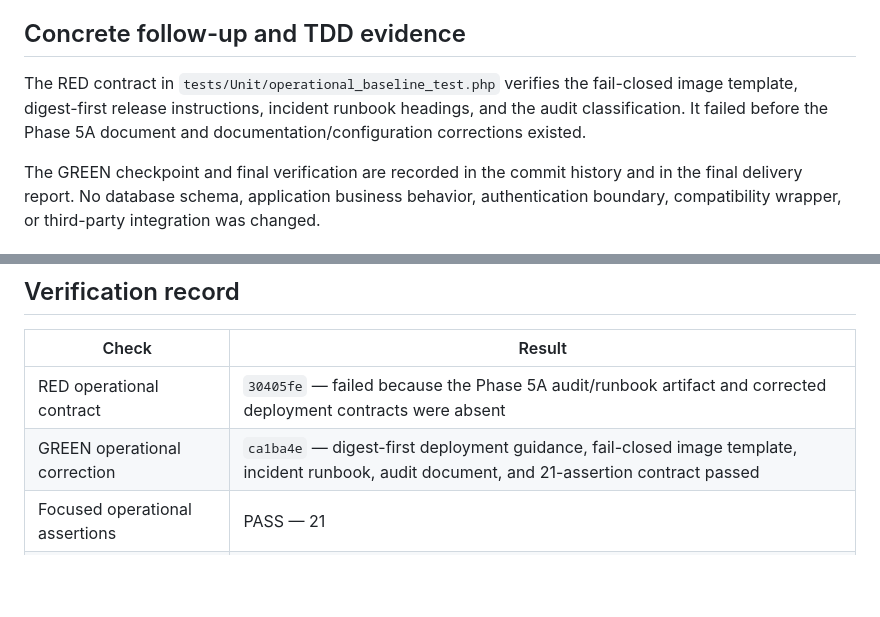
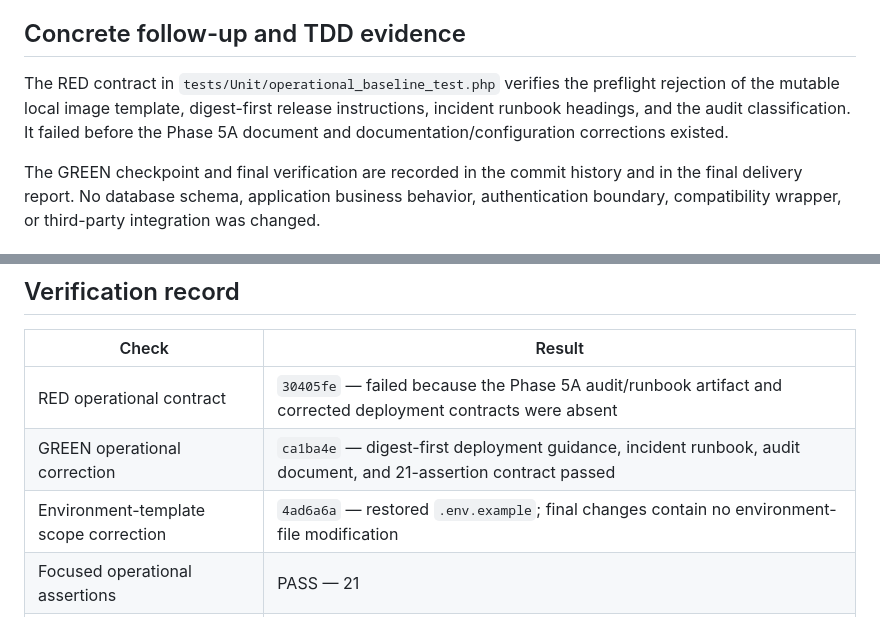
Before and after one commit to mohammad-emad-dev/myshop-PHP-System, a Markdown page: docs/architecture/PHASE-5A-OPERATIONAL-BASELINE-TDD.md, 2 parts joined by grey strips. GitHub-like rendering; blank space fills up the shorter version.

Commit message:
docs: finalize Phase 5A scope evidence

```diff
--- a/docs/architecture/PHASE-5A-OPERATIONAL-BASELINE-TDD.md
+++ b/docs/architecture/PHASE-5A-OPERATIONAL-BASELINE-TDD.md
@@ -76,8 +76,8 @@ high-impact rollback and recovery controls are not locally verifiable.
 ## Concrete follow-up and TDD evidence
 
 The RED contract in `tests/Unit/operational_baseline_test.php` verifies the
-fail-closed image template, digest-first release instructions, incident
-runbook headings, and the audit classification. It failed before the
+preflight rejection of the mutable local image template, digest-first release
+instructions, incident runbook headings, and the audit classification. It failed before the
 Phase 5A document and documentation/configuration corrections existed.
 
 The GREEN checkpoint and final verification are recorded in the commit history
@@ -101,7 +101,8 @@ integration was changed.
 | Check | Result |
 |---|---|
 | RED operational contract | `30405fe` — failed because the Phase 5A audit/runbook artifact and corrected deployment contracts were absent |
-| GREEN operational correction | `ca1ba4e` — digest-first deployment guidance, fail-closed image template, incident runbook, audit document, and 21-assertion contract passed |
+| GREEN operational correction | `ca1ba4e` — digest-first deployment guidance, incident runbook, audit document, and 21-assertion contract passed |
+| Environment-template scope correction | `4ad6a6a` — restored `.env.example`; final changes contain no environment-file modification |
 | Focused operational assertions | PASS — 21 |
 | Full disposable PHP regression | PASS — 2,686 assertions (1,828 unit, 858 integration) |
 | PHP lint | PASS — all tracked PHP files in application, scripts, database, config, and tests |
```
